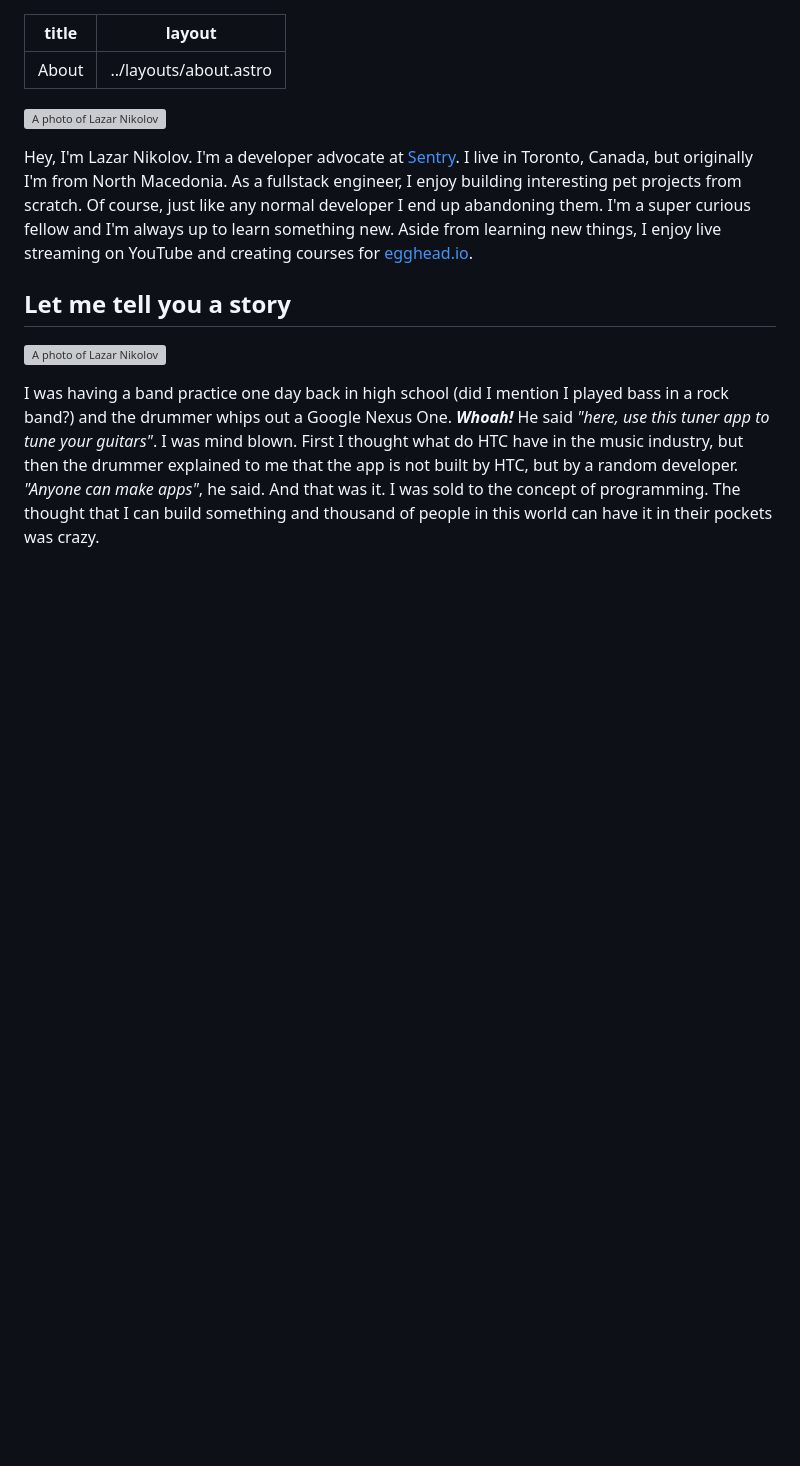
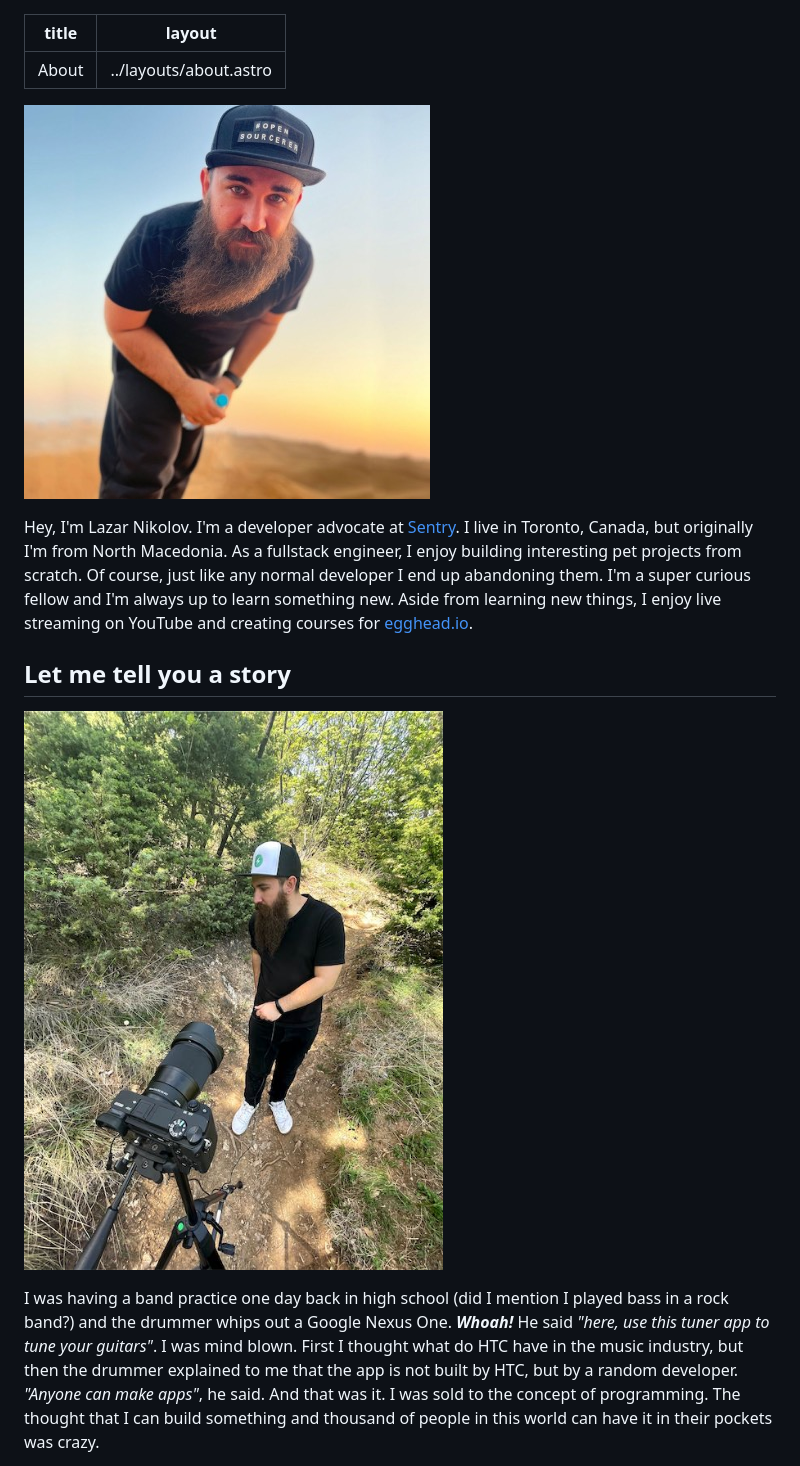
Before and after one commit to nikolovlazar/nikolovlazar.com, a Markdown page: src/pages/about.md, the part around the change printed below. GitHub-like rendering; pictures changed too: src/assets/lazar-1.jpg (added); blank space fills up the shorter version; grey boxes are pictures that could not be loaded.

```diff
--- a/src/pages/about.md
+++ b/src/pages/about.md
@@ -3,7 +3,7 @@ title: "About"
 layout: "../layouts/about.astro"
 ---
 
-![A photo of Lazar Nikolov](/assets/lazar-1.jpg)
+![A photo of Lazar Nikolov](../assets/lazar-1.jpg)
 
 Hey, I'm Lazar Nikolov. I'm a developer advocate at
 [Sentry](https://sentry.io/welcome). I live in Toronto, Canada, but originally
@@ -15,7 +15,7 @@ creating courses for [egghead.io](https://egghead.io).
 
 ## Let me tell you a story
 
-![A photo of Lazar Nikolov](/assets/lazar-3.jpg)
+![A photo of Lazar Nikolov](../assets/lazar-3.jpg)
 
 I was having a band practice one day back in high school (did I mention I played bass in a rock band?) and the drummer whips out a Google Nexus One. _**Whoah!**_ He said _"here, use this tuner app to tune your guitars"_. I was mind blown. First I thought what do HTC have in the music industry, but then the drummer explained to me that the app is not built by HTC, but by a random developer. _"Anyone can make apps"_, he said. And that was it. I was sold to the concept of programming. The thought that I can build something and thousand of people in this world can have it in their pockets was crazy.
 
```
Also changed, not shown: other parts of src/pages/about.md (+1 -1 lines), public/assets/lazar-1.jpg (deleted), public/assets/lazar-2.jpg (deleted), src/assets/blog/rodecaster-pro.jpg (renamed from public/assets/blog/rodecaster-pro.jpg), src/assets/lazar-2.jpg (added), src/assets/lazar-3.jpg (renamed from public/assets/lazar-3.jpg), 8 other files.
